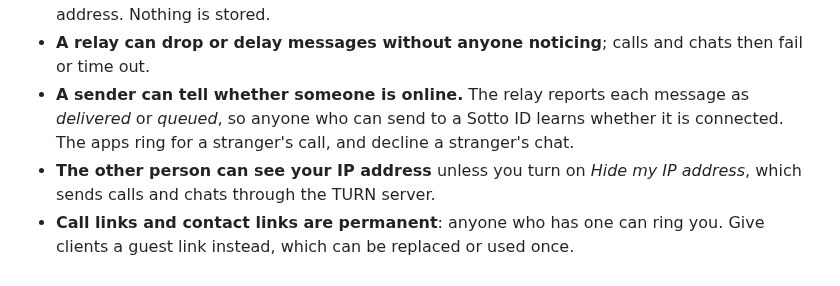
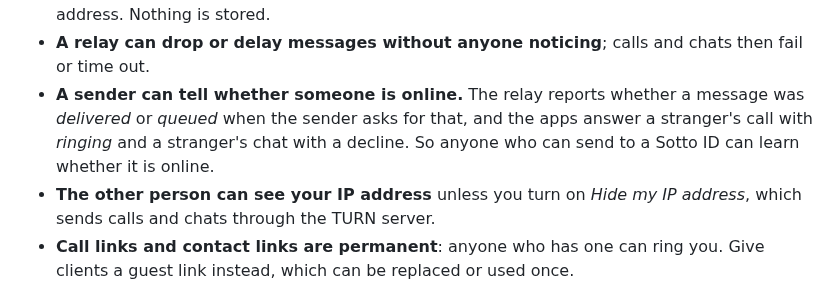
Before and after one commit to rbr48/sotto, a Markdown page: README.md, the part around the change. GitHub-like rendering.

Commit message:
README: say when the relay reports delivery status
The relay only sends a delivered or queued status when the sender asks
for one with a ref (server/src/relay/relay.ts:200), and the apps never
do. The presence line now says that, and why anyone who can send to an
ID still learns whether it is online: the apps answer a stranger's call
with ringing and a stranger's chat with a decline.

Co-Authored-By: Claude Haiku 5.5 <noreply@anthropic.com>
Claude-Session: https://claude.ai/code/session_01PCmtpGum21deTqmznzR49e

```diff
--- a/README.md
+++ b/README.md
@@ -93,7 +93,7 @@ What doesn't hold yet (details in [`docs/THREAT_MODEL.md`](docs/THREAT_MODEL.md)
 - **Safety numbers only help if the two people compare them.** Until they do, a contact is not verified, and a contact link's name is whatever its sender chose.
 - **While the apps are connected, the relay sees** who is online, who sends to whom and when (calls and chat set-ups), message sizes and IP addresses. The TURN server sees the IP addresses, volume and timing of relayed calls and chats. The web server sees each visitor's IP address. Nothing is stored.
 - **A relay can drop or delay messages without anyone noticing**; calls and chats then fail or time out.
-- **A sender can tell whether someone is online.** The relay reports each message as *delivered* or *queued*, so anyone who can send to a Sotto ID learns whether it is connected. The apps ring for a stranger's call, and decline a stranger's chat.
+- **A sender can tell whether someone is online.** The relay reports whether a message was *delivered* or *queued* when the sender asks for that, and the apps answer a stranger's call with *ringing* and a stranger's chat with a decline. So anyone who can send to a Sotto ID can learn whether it is online.
 - **The other person can see your IP address** unless you turn on *Hide my IP address*, which sends calls and chats through the TURN server.
 - **Call links and contact links are permanent**: anyone who has one can ring you. Give clients a guest link instead, which can be replaced or used once.
 - **Your contacts, history and keys** are encrypted on the device, with their keys kept in the device's keystore. The app lock (a PIN) hides the screens and guards sensitive settings, but it does not encrypt anything. Malware on the device, or someone who can unlock it, can read them.
```
